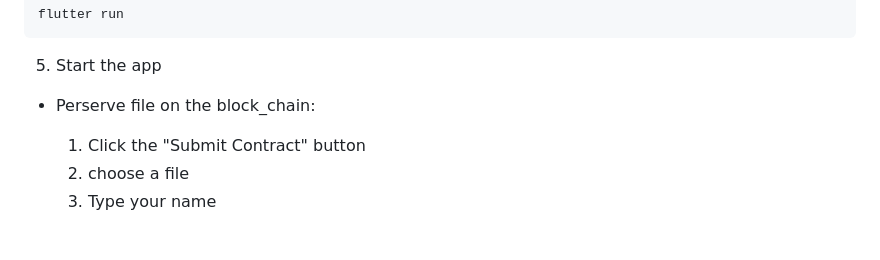
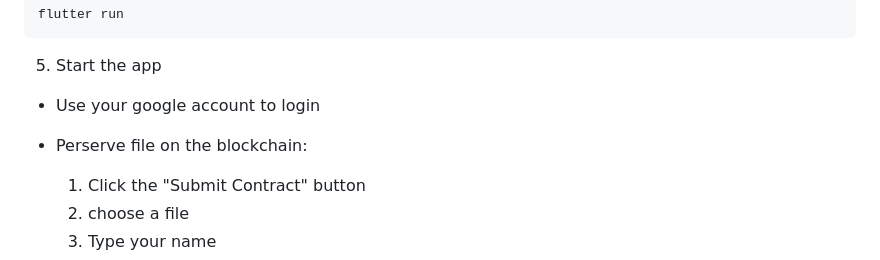
Before and after one commit to cy0802/data_storing_via_blockchain, a Markdown page: README.md, the part around the change. Rendered like a GitHub page; blank space fills up the shorter version.

````diff
--- a/README.md
+++ b/README.md
@@ -34,7 +34,8 @@ flutter pubget
 flutter run
 ```
 5. Start the app
-- Perserve file on the block_chain:
+- Use your google account to login
+- Perserve file on the blockchain:
     1. Click the "Submit Contract" button
     2. choose a file
     3. Type your name
````
